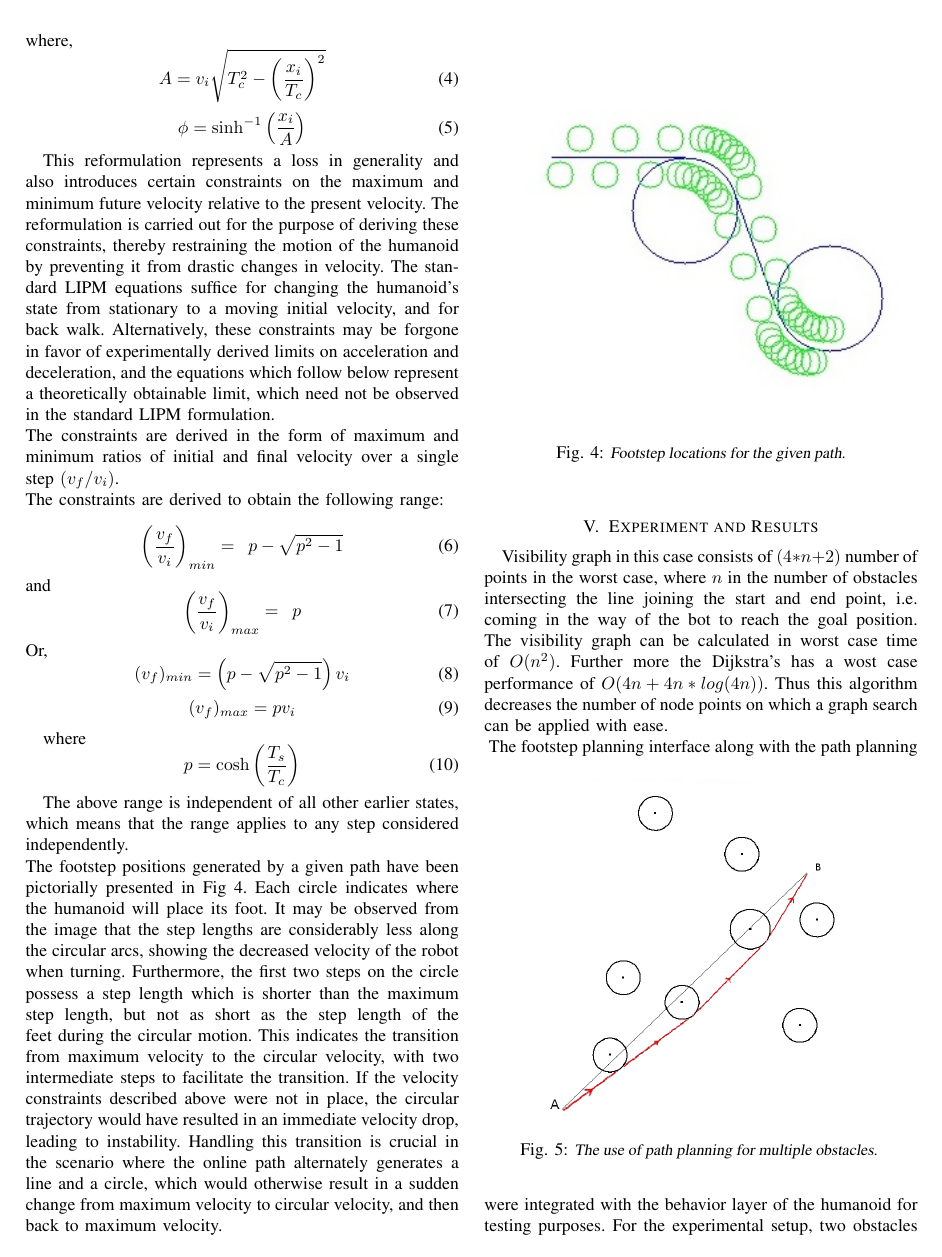
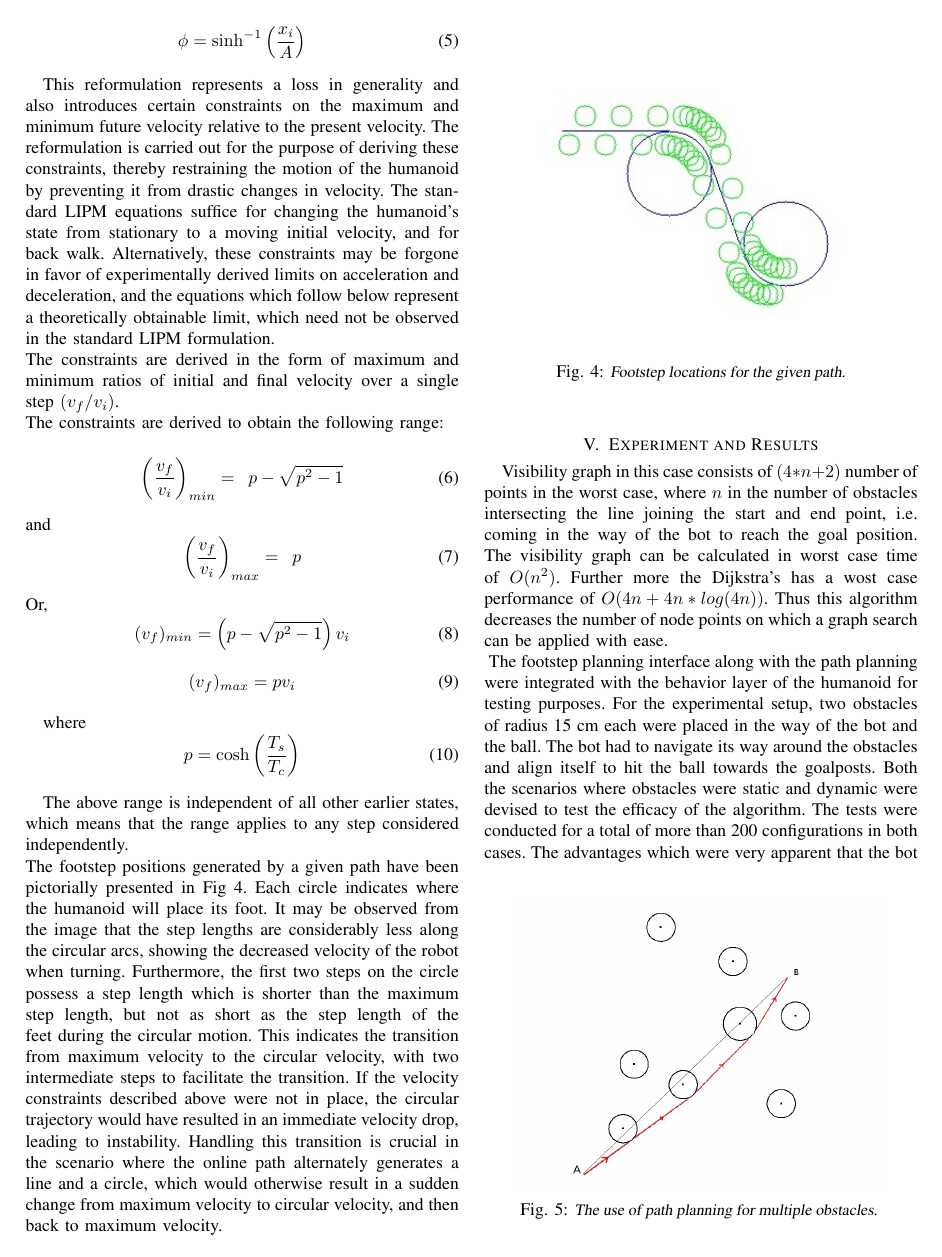
Before and after one commit to k29/path_paper_humanoids_dev, a LaTeX paper (final_geometry_path_paper.tex): page 5 of 7. Compiled offline with pdfLaTeX.

Commit message:
fixed images

```diff
--- a/final_geometry_path_paper.tex
+++ b/final_geometry_path_paper.tex
@@ -247,16 +247,16 @@ The above range is independent of all other earlier states, which means that the
 The footstep positions generated by a given path have been pictorially presented in Fig 4. Each circle indicates where the humanoid will place its foot. It may be observed from the image that the step lengths are considerably less along the circular arcs, showing the decreased velocity of the robot when turning. Furthermore, the first two steps on the circle possess a step length which is shorter than the maximum step length, but not as short as the step length of the feet during the circular motion. This indicates the transition from maximum velocity to the circular velocity, with two intermediate steps to facilitate the transition. If the velocity constraints described above were not in place, the circular trajectory would have resulted in an immediate velocity drop, leading to instability. Handling this transition is crucial in the scenario where the online path alternately generates a line and a circle, which would otherwise result in a sudden change from maximum velocity to circular velocity, and then back to maximum velocity.
 \begin{figure}[h]
 \begin{center}
-\includegraphics[scale=01.0]{footstep.jpg}
+\includegraphics[scale=0.8]{footstep.jpg}
 \caption{\small \sl Footstep locations for the given path.\label{fig:footstep}}
 \end{center}
 \end{figure}
 
 \section{Experiment and Results}
 Visibility graph in this case consists of $(4*n+2)$ number of points in the worst case, where $n$ in the number of obstacles intersecting the line joining the start and end point, i.e. coming in the way of the bot to reach the goal position. The visibility graph can be calculated in worst case time of $O(n^2)$. Further more the Dijkstra's has a wost case performance of $O(4n+4n*log(4n))$. Thus this algorithm decreases the number of node points on which a graph search can be applied with ease. \\
-\begin{figure}[h]
+\begin{figure}[b]
 \begin{center}
-\includegraphics[scale=0.3]{test1.JPG}
+\includegraphics[scale=0.25]{test1.JPG}
 \caption{\small \sl The use of path planning for multiple obstacles. \label{fig:test}}
 \end{center}
 \end{figure}
```
Also changed, not shown: final_geometry_path_paper.pdf, final_geometry_path_paper.tex (8 more changed lines), 3 other files.
